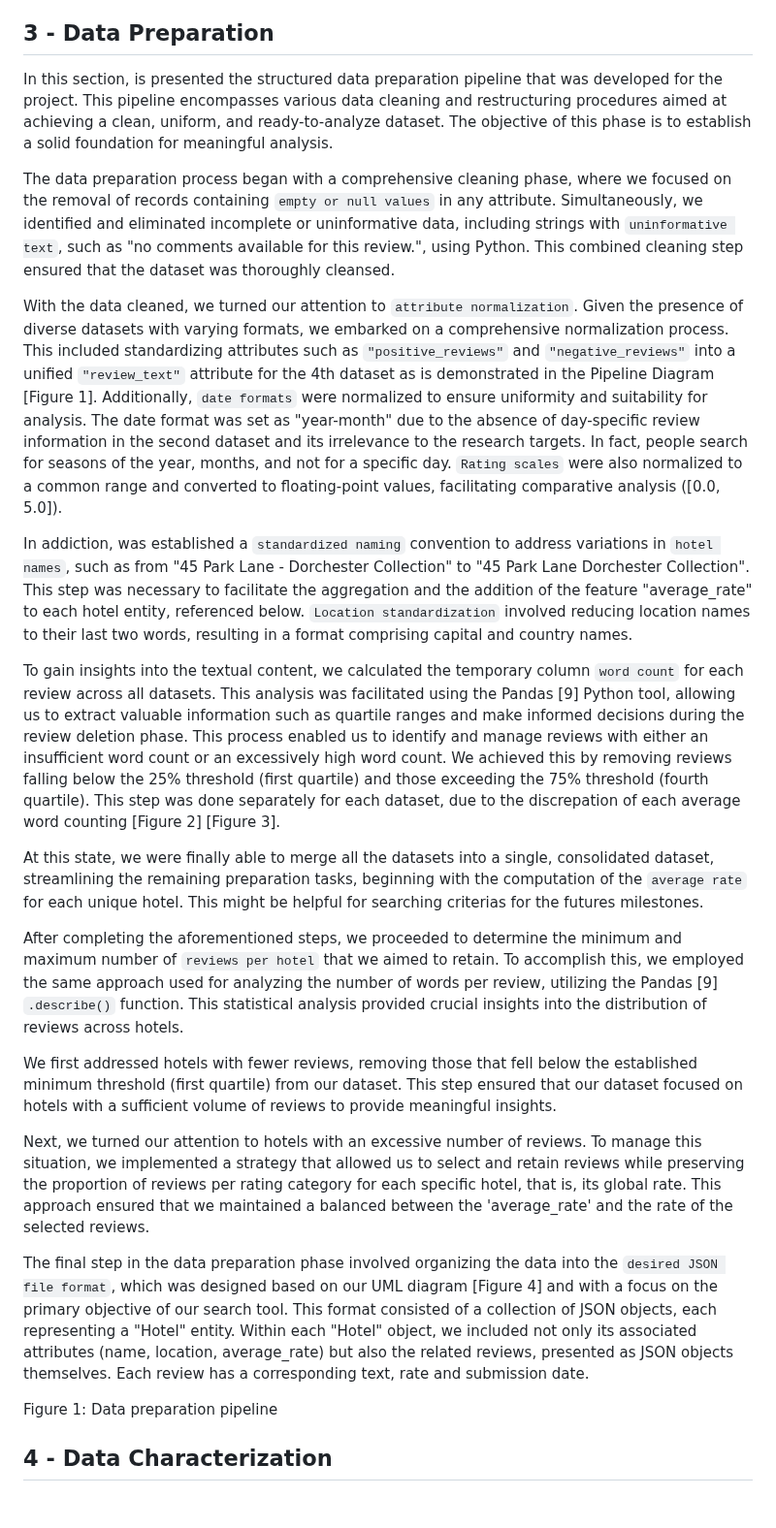
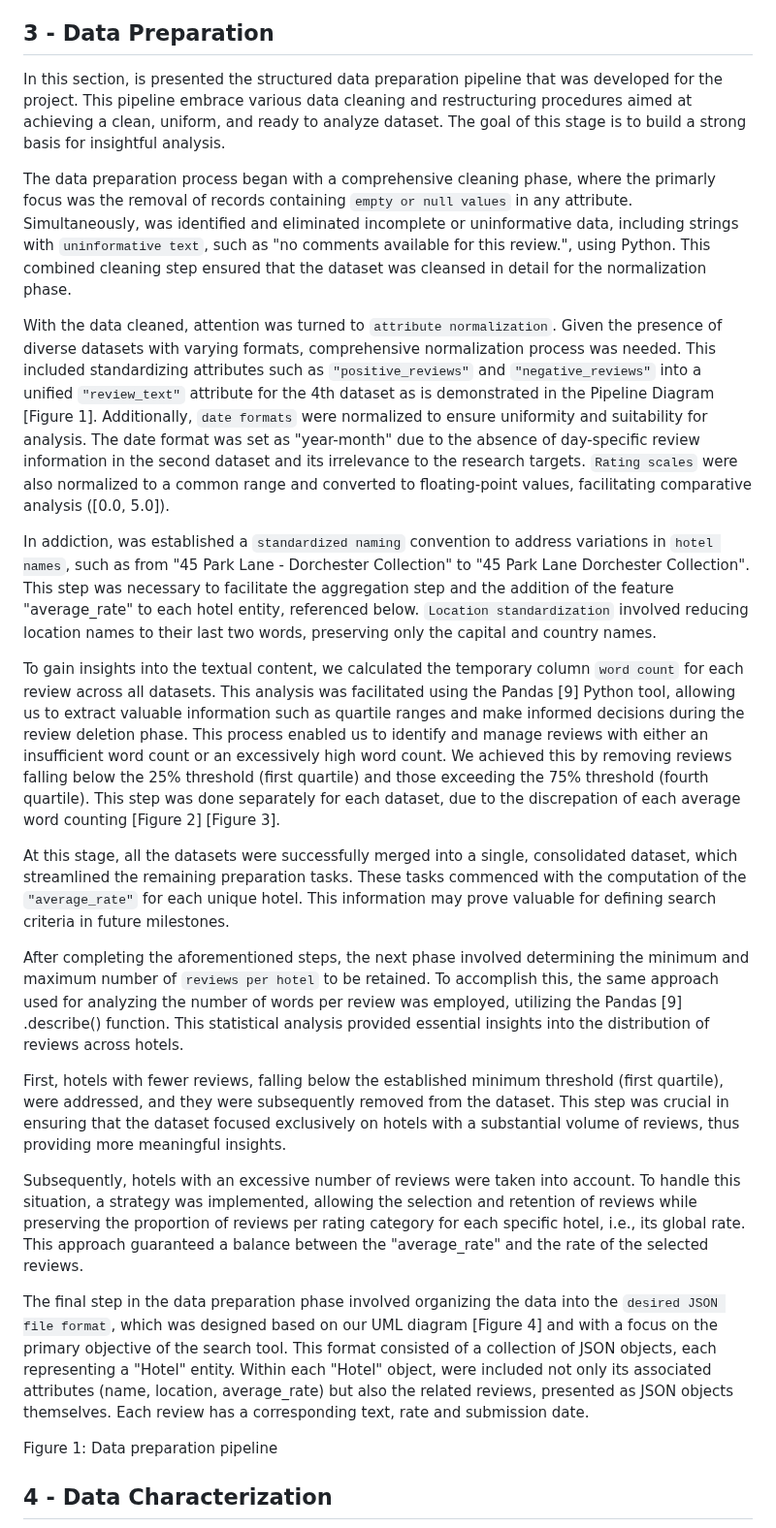
Before and after one commit to Fabio-A-Sa/Privago, a Markdown page: milestone_1_report.md, the part around one of its changes. Shown at 97% size. GitHub-like rendering; blank space fills up the shorter version.

Commit message:
text changes to article way of writting

```diff
--- a/milestone_1_report.md
+++ b/milestone_1_report.md
@@ -47,25 +49,25 @@ The datasets contém features comuns, numerical data, such as rating, review dat
 
 ## 3 - Data Preparation
 
-In this section, is presented the structured data preparation pipeline that was developed for the project. This pipeline encompasses various data cleaning and restructuring procedures aimed at achieving a clean, uniform, and ready-to-analyze dataset. The objective of this phase is to establish a solid foundation for meaningful analysis.
+In this section, is presented the structured data preparation pipeline that was developed for the project. This pipeline embrace various data cleaning and restructuring procedures aimed at achieving a clean, uniform, and ready to analyze dataset. The goal of this stage is to build a strong basis for insightful analysis.
 
-The data preparation process began with a comprehensive cleaning phase, where we focused on the removal of records containing ``empty or null values`` in any attribute. Simultaneously, we identified and eliminated incomplete or uninformative data, including strings with ``uninformative text``, such as "no comments available for this review.", using Python. This combined cleaning step ensured that the dataset was thoroughly cleansed.
+The data preparation process began with a comprehensive cleaning phase, where the primarly focus was the removal of records containing ``empty or null values`` in any attribute. Simultaneously, was identified and eliminated incomplete or uninformative data, including strings with ``uninformative text``, such as "no comments available for this review.", using Python. This combined cleaning step ensured that the dataset was cleansed in detail for the normalization phase.
 
-With the data cleaned, we turned our attention to ``attribute normalization``. Given the presence of diverse datasets with varying formats, we embarked on a comprehensive normalization process. This included standardizing attributes such as ``"positive_reviews"`` and ``"negative_reviews"`` into a unified ``"review_text"`` attribute for the 4th dataset as is demonstrated in the Pipeline Diagram [Figure 1]. Additionally, ``date formats`` were normalized to ensure uniformity and suitability for analysis. The date format was set as "year-month" due to the absence of day-specific review information in the second dataset and its irrelevance to the research targets. In fact, people search for seasons of the year, months, and not for a specific day. ``Rating scales`` were also normalized to a common range and converted to floating-point values, facilitating comparative analysis ([0.0, 5.0]).
+With the data cleaned, attention was turned to ``attribute normalization``. Given the presence of diverse datasets with varying formats, comprehensive normalization process was needed. This included standardizing attributes such as ``"positive_reviews"`` and ``"negative_reviews"`` into a unified ``"review_text"`` attribute for the 4th dataset as is demonstrated in the Pipeline Diagram [Figure 1]. Additionally, ``date formats`` were normalized to ensure uniformity and suitability for analysis. The date format was set as "year-month" due to the absence of day-specific review information in the second dataset and its irrelevance to the research targets. ``Rating scales`` were also normalized to a common range and converted to floating-point values, facilitating comparative analysis ([0.0, 5.0]).
 
-In addiction, was established a ``standardized naming`` convention to address variations in ``hotel names``, such as from "45 Park Lane - Dorchester Collection" to "45 Park Lane Dorchester Collection". This step was necessary to facilitate the aggregation and the addition of the feature "average_rate" to each hotel entity, referenced below. ``Location standardization`` involved reducing location names to their last two words, resulting in a format comprising capital and country names.
+In addiction, was established a ``standardized naming`` convention to address variations in ``hotel names``, such as from "45 Park Lane - Dorchester Collection" to "45 Park Lane Dorchester Collection". This step was necessary to facilitate the aggregation step and the addition of the feature "average_rate" to each hotel entity, referenced below. ``Location standardization`` involved reducing location names to their last two words, preserving only the capital and country names.
 
 To gain insights into the textual content, we calculated the temporary column ``word count`` for each review across all datasets. This analysis was facilitated using the Pandas [9] Python tool, allowing us to extract valuable information such as quartile ranges and make informed decisions during the review deletion phase. This process enabled us to identify and manage reviews with either an insufficient word count or an excessively high word count. We achieved this by removing reviews falling below the 25% threshold (first quartile) and those exceeding the 75% threshold (fourth quartile). This step was done separately for each dataset, due to the discrepation of each average word counting [Figure 2] [Figure 3].
 
-At this state, we were finally able to merge all the datasets into a single, consolidated dataset, streamlining the remaining preparation tasks, beginning with the computation of the ``average rate`` for each unique hotel. This might be helpful for searching criterias for the futures milestones.
+At this stage, all the datasets were successfully merged into a single, consolidated dataset, which streamlined the remaining preparation tasks. These tasks commenced with the computation of the ``"average_rate"`` for each unique hotel. This information may prove valuable for defining search criteria in future milestones.
 
-After completing the aforementioned steps, we proceeded to determine the minimum and maximum number of ``reviews per hotel`` that we aimed to retain. To accomplish this, we employed the same approach used for analyzing the number of words per review, utilizing the Pandas [9] `.describe()` function. This statistical analysis provided crucial insights into the distribution of reviews across hotels.
+After completing the aforementioned steps, the next phase involved determining the minimum and maximum number of ``reviews per hotel`` to be retained. To accomplish this, the same approach used for analyzing the number of words per review was employed, utilizing the Pandas [9] .describe() function. This statistical analysis provided essential insights into the distribution of reviews across hotels.
 
-We first addressed hotels with fewer reviews, removing those that fell below the established minimum threshold (first quartile) from our dataset. This step ensured that our dataset focused on hotels with a sufficient volume of reviews to provide meaningful insights.
+First, hotels with fewer reviews, falling below the established minimum threshold (first quartile), were addressed, and they were subsequently removed from the dataset. This step was crucial in ensuring that the dataset focused exclusively on hotels with a substantial volume of reviews, thus providing more meaningful insights.
 
-Next, we turned our attention to hotels with an excessive number of reviews. To manage this situation, we implemented a strategy that allowed us to select and retain reviews while preserving the proportion of reviews per rating category for each specific hotel, that is, its global rate. This approach ensured that we maintained a balanced between the 'average_rate' and the rate of the selected reviews.
+Subsequently, hotels with an excessive number of reviews were taken into account. To handle this situation, a strategy was implemented, allowing the selection and retention of reviews while preserving the proportion of reviews per rating category for each specific hotel, i.e., its global rate. This approach guaranteed a balance between the "average_rate" and the rate of the selected reviews.
 
-The final step in the data preparation phase involved organizing the data into the ``desired JSON file format``, which was designed based on our UML diagram [Figure 4] and with a focus on the primary objective of our search tool. This format consisted of a collection of JSON objects, each representing a "Hotel" entity. Within each "Hotel" object, we included not only its associated attributes (name, location, average_rate) but also the related reviews, presented as JSON objects themselves. Each review has a corresponding text, rate and submission date.
+The final step in the data preparation phase involved organizing the data into the ``desired JSON file format``, which was designed based on our UML diagram [Figure 4] and with a focus on the primary objective of the search tool. This format consisted of a collection of JSON objects, each representing a "Hotel" entity. Within each "Hotel" object, were included not only its associated attributes (name, location, average_rate) but also the related reviews, presented as JSON objects themselves. Each review has a corresponding text, rate and submission date.
 
 Figure 1: Data preparation pipeline
 
```
Also changed, not shown: other parts of milestone_1_report.md (+9 -7 lines).
